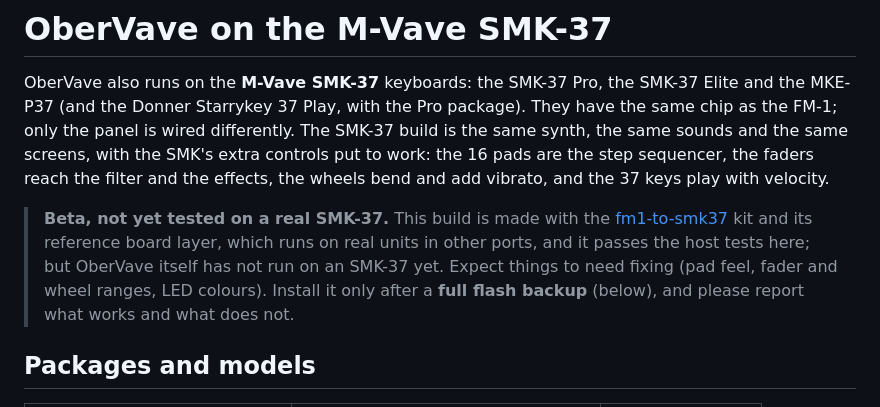
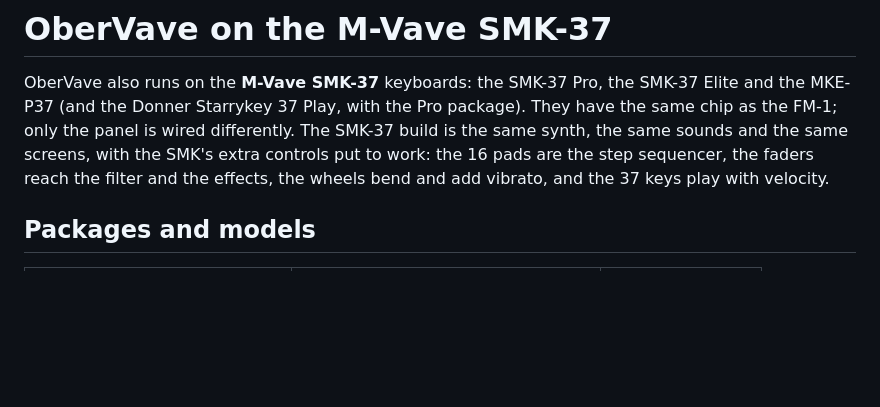
Before and after one commit to DeadActive/obervave, a Markdown page: SMK37.md, the part around the change. GitHub-like rendering; blank space fills up the shorter version.

Commit message:
SMK37.md: OberVave is tested on a real SMK-37 now, the untested note goes
Co-Authored-By: Claude Opus 5.5 <noreply@anthropic.com>

```diff
--- a/SMK37.md
+++ b/SMK37.md
@@ -5,12 +5,6 @@ Donner Starrykey 37 Play, with the Pro package). They have the same chip as the
 differently. The SMK-37 build is the same synth, the same sounds and the same screens, with the SMK's extra
 controls put to work: the 16 pads are the step sequencer, the faders reach the filter and the effects, the wheels
 bend and add vibrato, and the 37 keys play with velocity.
-
-> **Beta, not yet tested on a real SMK-37.** This build is made with the
-> [fm1-to-smk37](https://github.com/genkigenki/fm1-to-smk37) kit and its reference board layer, which runs on real
-> units in other ports, and it passes the host tests here; but OberVave itself has not run on an SMK-37 yet. Expect
-> things to need fixing (pad feel, fader and wheel ranges, LED colours). Install it only after a **full flash
-> backup** (below), and please report what works and what does not.
 
 ## Packages and models
 
```
Also changed, not shown: CLAUDE.md (+1 -1 lines).
